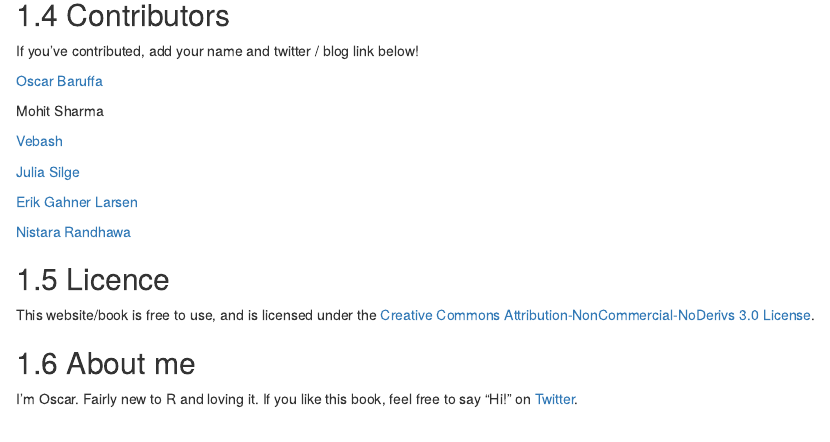
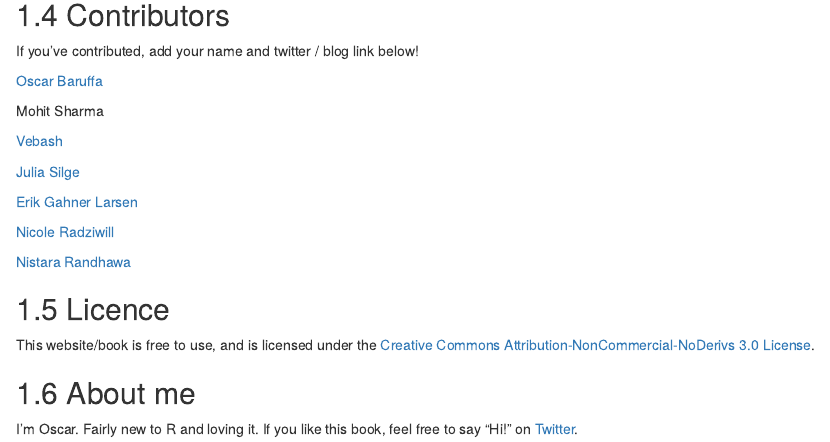
Before and after one commit to oscarbaruffa/BigBookofR, an R Markdown document (index.Rmd): the page in a window 1100 px wide, from 840 px down. Rendered offline with R 4.5, knitr and Pandoc, with nearby package versions; drawn as R Markdown's standard HTML page in place of the format the file asks for.

Commit message:
Added contibutors

```diff
--- a/index.Rmd
+++ b/index.Rmd
@@ -76,6 +76,8 @@ Mohit Sharma
 
 [Erik Gahner Larsen](https://twitter.com/erikgahner)
 
+[Nicole Radziwill](https://radziwill.cc)
+
 [Nistara Randhawa](https://twitter.com/nistara_r)
 
 ## Licence
```
